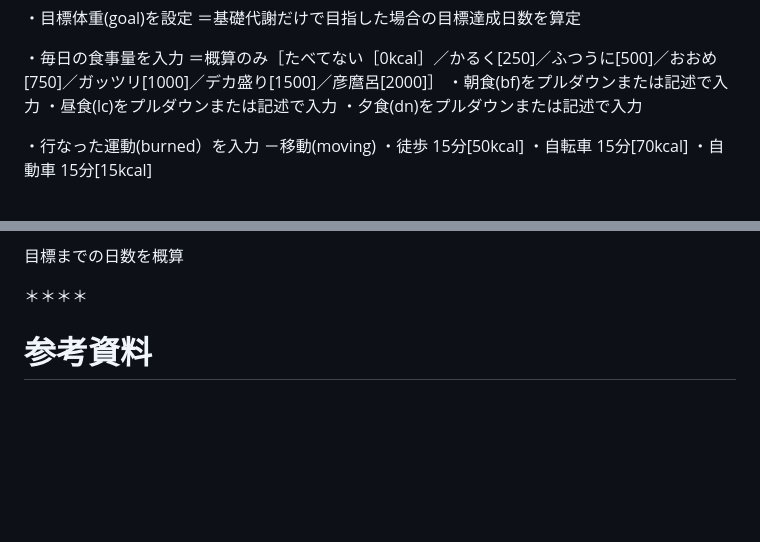
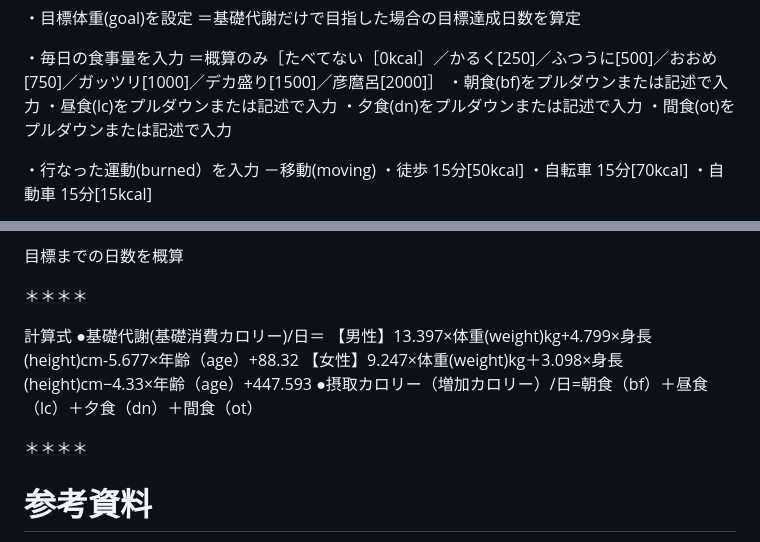
Before and after one commit to T49Miuratch/local_storage_App1, a Markdown page: README.md, 2 parts joined by grey strips. GitHub-like rendering; blank space fills up the shorter version.

Commit message:
Update README.md
コードに組み込む計算式を作り始めたぞ

```diff
--- a/README.md
+++ b/README.md
@@ -28,6 +28,7 @@
 ・朝食(bf)をプルダウンまたは記述で入力
 ・昼食(lc)をプルダウンまたは記述で入力
 ・夕食(dn)をプルダウンまたは記述で入力
+・間食(ot)をプルダウンまたは記述で入力
 
 ・行なった運動(burned）を入力
 －移動(moving)
@@ -56,7 +57,13 @@
 
 ＊＊＊＊
 
+計算式
+●基礎代謝(基礎消費カロリー)/日＝
+【男性】13.397×体重(weight)kg+4.799×身長(height)cm-5.677×年齢（age）+88.32
+【女性】9.247×体重(weight)kg＋3.098×身長(height)cm−4.33×年齢（age）+447.593
+●摂取カロリー（増加カロリー）/日=朝食（bf）＋昼食（lc）＋夕食（dn）＋間食（ot）
 
+＊＊＊＊
 
 # 参考資料
 
```
